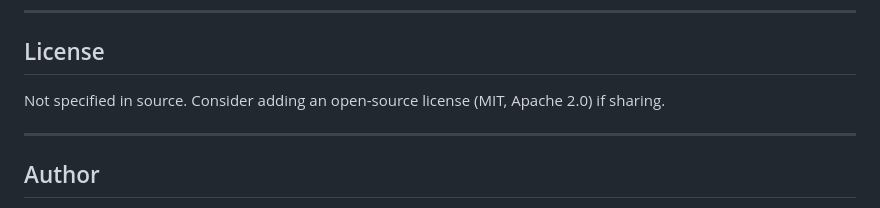
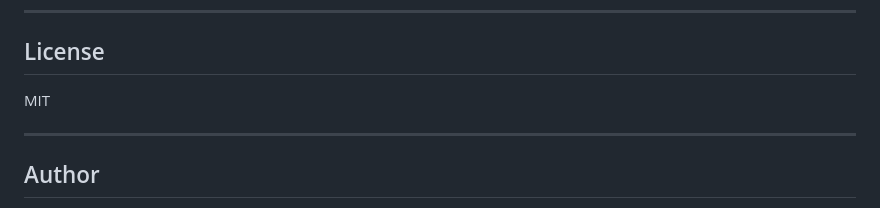
Before and after one commit to shehanD2004/My-Portfolio, a Markdown page: README.md, the part around the change. Drawn GitHub-style.

```diff
--- a/README.md
+++ b/README.md
@@ -315,7 +315,7 @@ To customize, search and replace color values in `style.css`:
 
 ## License
 
-Not specified in source. Consider adding an open-source license (MIT, Apache 2.0) if sharing.
+MIT
 
 ---
 
```
